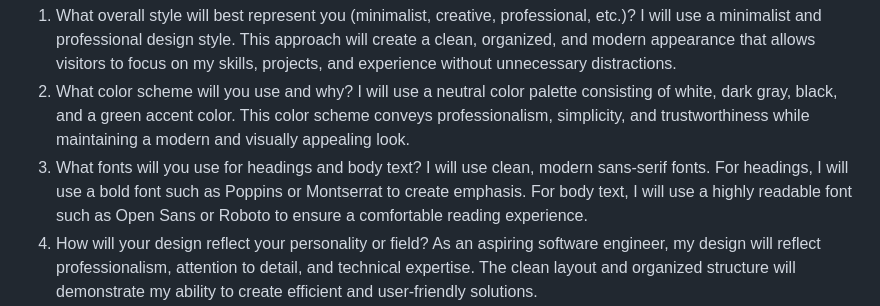
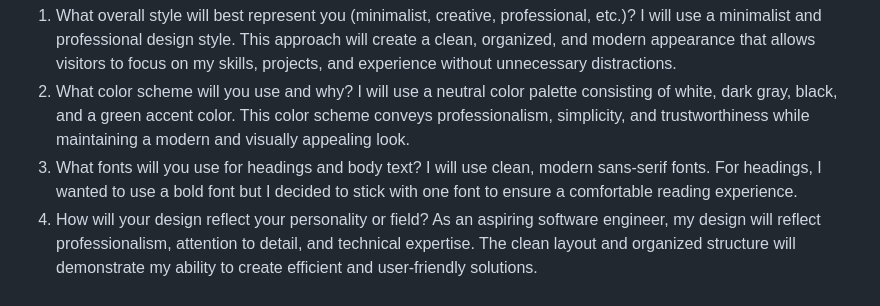
Before and after one commit to 1hiba/project-1-portfolio-website, a Markdown page: README.md, the part around the change. GitHub-like rendering.

```diff
--- a/README.md
+++ b/README.md
@@ -24,7 +24,7 @@ PART 2: DESIGN (Answer ALL questions)
 
 1. What overall style will best represent you (minimalist, creative, professional, etc.)? I will use a minimalist and professional design style. This approach will create a clean, organized, and modern appearance that allows visitors to focus on my skills, projects, and experience without unnecessary distractions.
 2. What color scheme will you use and why? I will use a neutral color palette consisting of white, dark gray, black, and a green accent color. This color scheme conveys professionalism, simplicity, and trustworthiness while maintaining a modern and visually appealing look.
-3. What fonts will you use for headings and body text? I will use clean, modern sans-serif fonts. For headings, I will use a bold font such as Poppins or Montserrat to create emphasis. For body text, I will use a highly readable font such as Open Sans or Roboto to ensure a comfortable reading experience.
+3. What fonts will you use for headings and body text? I will use clean, modern sans-serif fonts. For headings, I wanted to use a bold font but I decided to stick with one font to ensure a comfortable reading experience.
 4. How will your design reflect your personality or field? As an aspiring software engineer, my design will reflect professionalism, attention to detail, and technical expertise. The clean layout and organized structure will demonstrate my ability to create efficient and user-friendly solutions.
 5. What layout will your homepage follow? The homepage will follow a structured layout consisting of a hero section with a professional introduction, a brief summary of my skills, featured projects, and a call-to-action encouraging visitors to view my work or contact me.
 6. How will you organize project sections visually? Projects will be displayed with project images, titles, brief descriptions, and links to view the project or source code. This format makes the information easy to scan and navigate.
```
